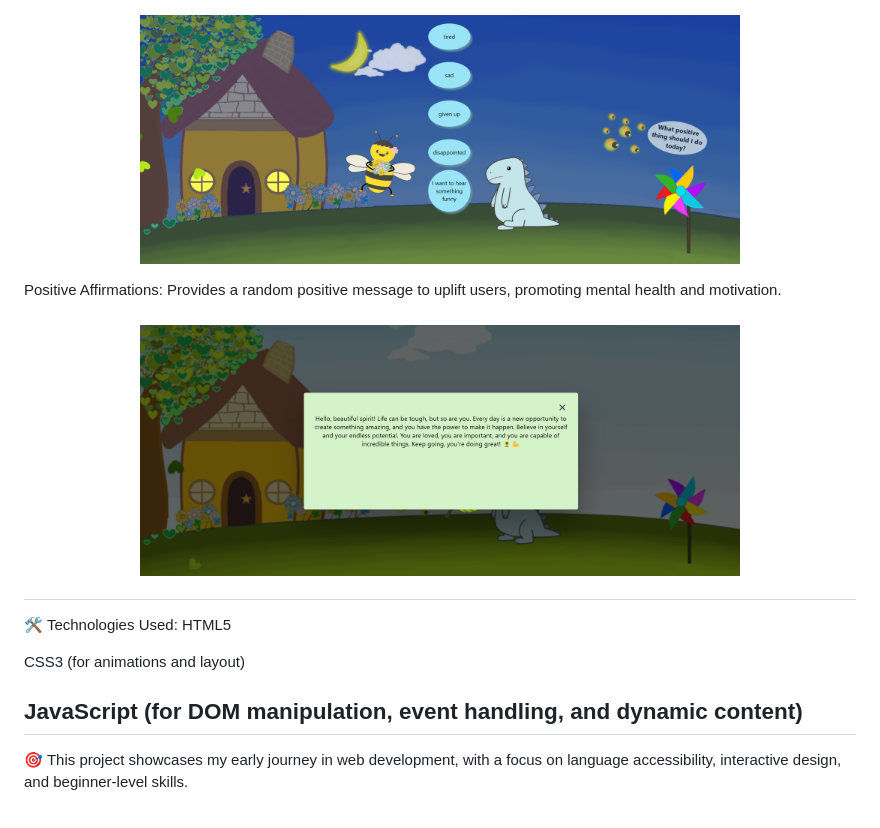
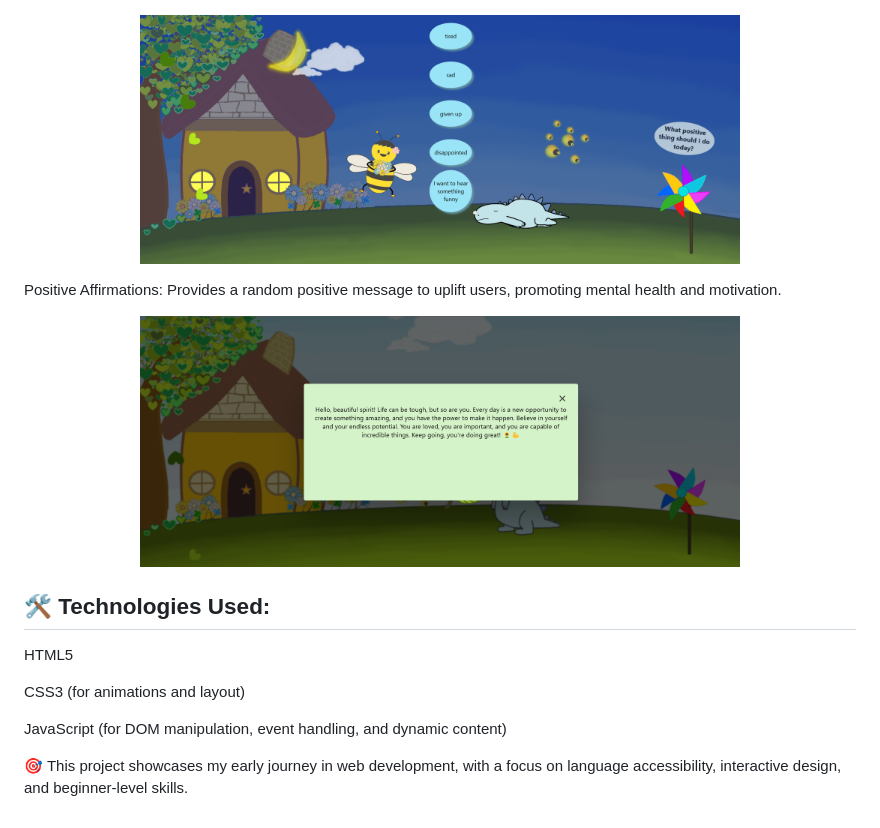
Before and after one commit to SupaMinovative/dino-worries-bee-happy, a Markdown page: README.md, the part around one of its changes. Drawn GitHub-style; pictures changed too: screenshots/card_option.png.

```diff
--- a/README.md
+++ b/README.md
@@ -24,13 +26,14 @@ Interactive User Experience: Includes animated elements like a dynamic Dino, a b
 
 Positive Affirmations: Provides a random positive message to uplift users, promoting mental health and motivation.
 
-## <p align="center"> <img src="screenshots/random_card.png" alt="Random Card" width="600"/> </p>
+<p align="center"> <img src="screenshots/random_card.png" alt="Random Card" width="600"/> </p>
 
-🛠️ Technologies Used:
+## 🛠️ Technologies Used:
+
 HTML5
 
 CSS3 (for animations and layout)
 
-## JavaScript (for DOM manipulation, event handling, and dynamic content)
+JavaScript (for DOM manipulation, event handling, and dynamic content)
 
 🎯 This project showcases my early journey in web development, with a focus on language accessibility, interactive design, and beginner-level skills.
```
Also changed, not shown: other parts of README.md (+4 -2 lines), 3 other files.
